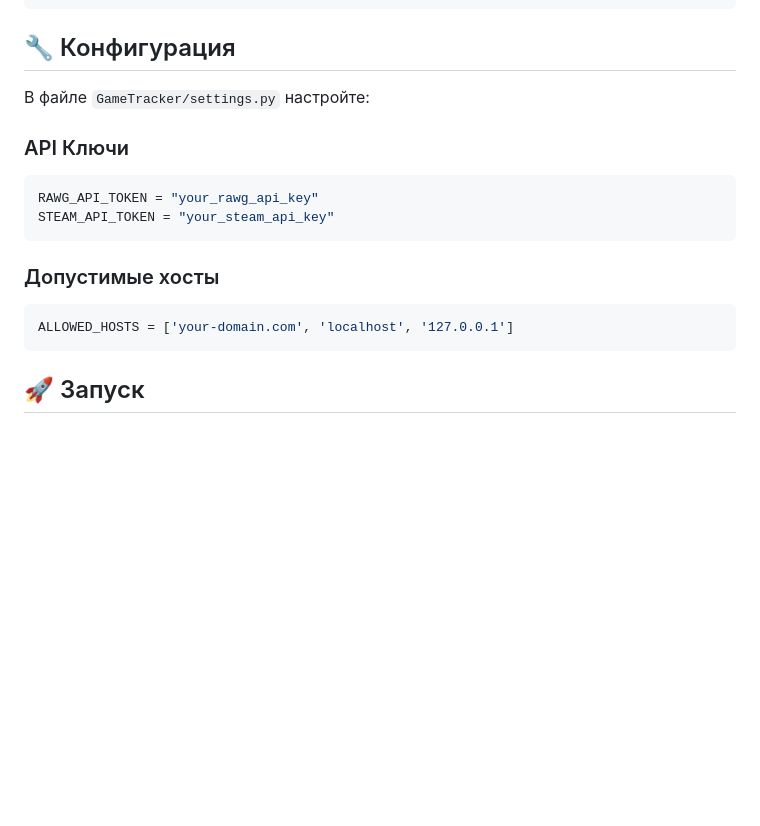
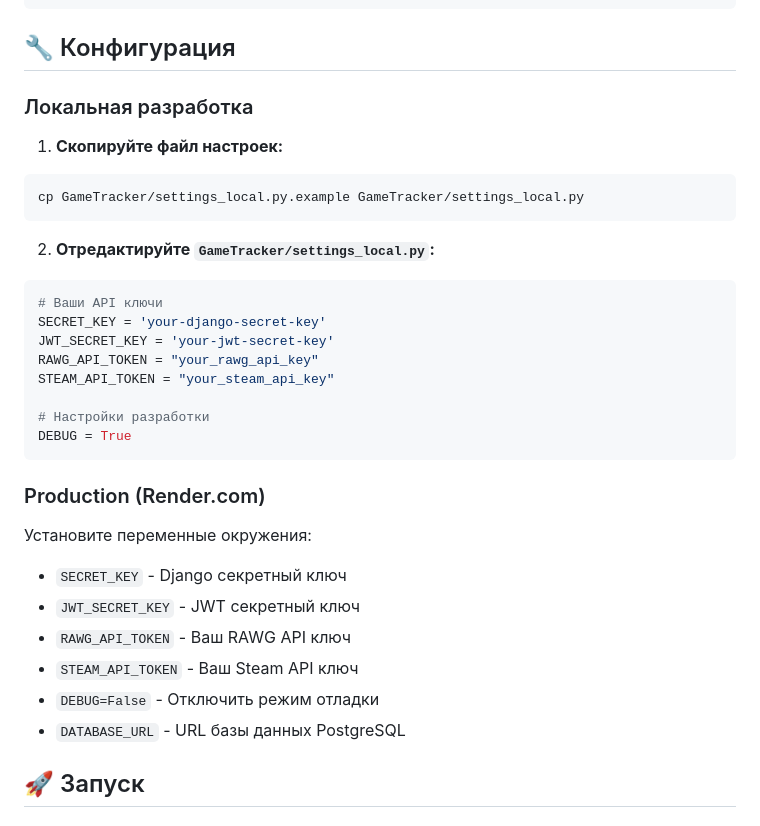
Before and after one commit to OvastSplash/Game-Tracker, a Markdown page: README.md, the part around the change. GitHub-like rendering; blank space fills up the shorter version.

Commit message:
docs: Update README with security configuration instructions

````diff
--- a/README.md
+++ b/README.md
@@ -52,18 +52,34 @@ python manage.py createsuperuser
 
 ## 🔧 Конфигурация
 
-В файле `GameTracker/settings.py` настройте:
+### Локальная разработка
 
-### API Ключи
+1. **Скопируйте файл настроек:**
+```bash
+cp GameTracker/settings_local.py.example GameTracker/settings_local.py
+```
+
+2. **Отредактируйте `GameTracker/settings_local.py`:**
 ```python
+# Ваши API ключи
+SECRET_KEY = 'your-django-secret-key'
+JWT_SECRET_KEY = 'your-jwt-secret-key'
 RAWG_API_TOKEN = "your_rawg_api_key"
 STEAM_API_TOKEN = "your_steam_api_key"
+
+# Настройки разработки
+DEBUG = True
 ```
 
-### Допустимые хосты
-```python
-ALLOWED_HOSTS = ['your-domain.com', 'localhost', '127.0.0.1']
-```
+### Production (Render.com)
+
+Установите переменные окружения:
+- `SECRET_KEY` - Django секретный ключ
+- `JWT_SECRET_KEY` - JWT секретный ключ
+- `RAWG_API_TOKEN` - Ваш RAWG API ключ
+- `STEAM_API_TOKEN` - Ваш Steam API ключ
+- `DEBUG=False` - Отключить режим отладки
+- `DATABASE_URL` - URL базы данных PostgreSQL
 
 ## 🚀 Запуск
 
````
